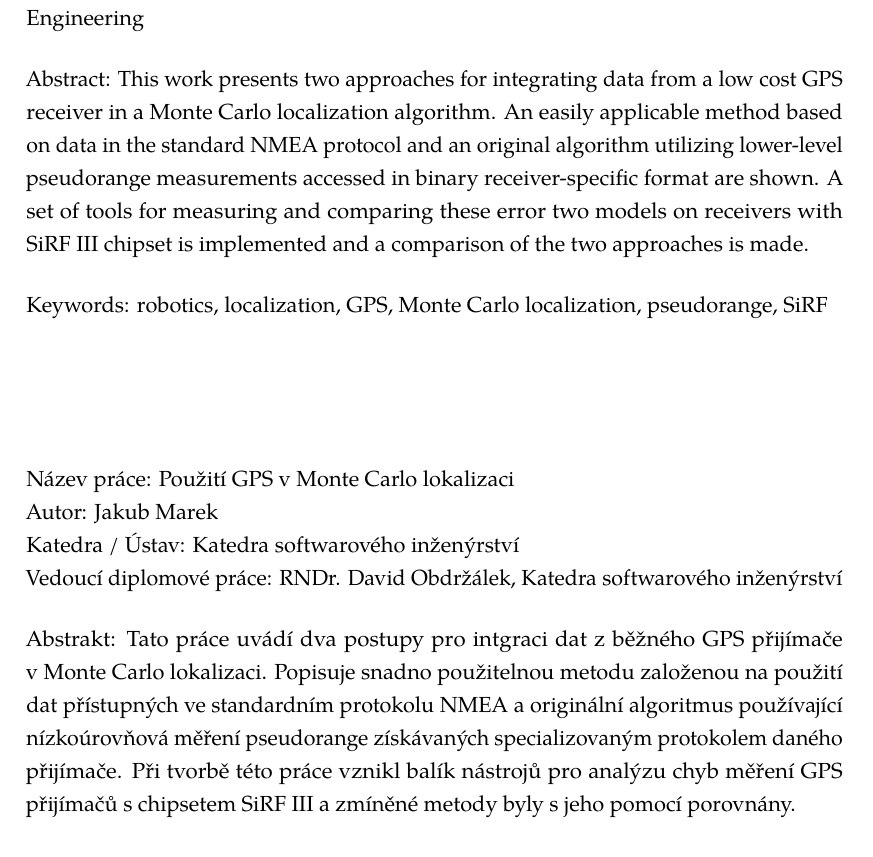
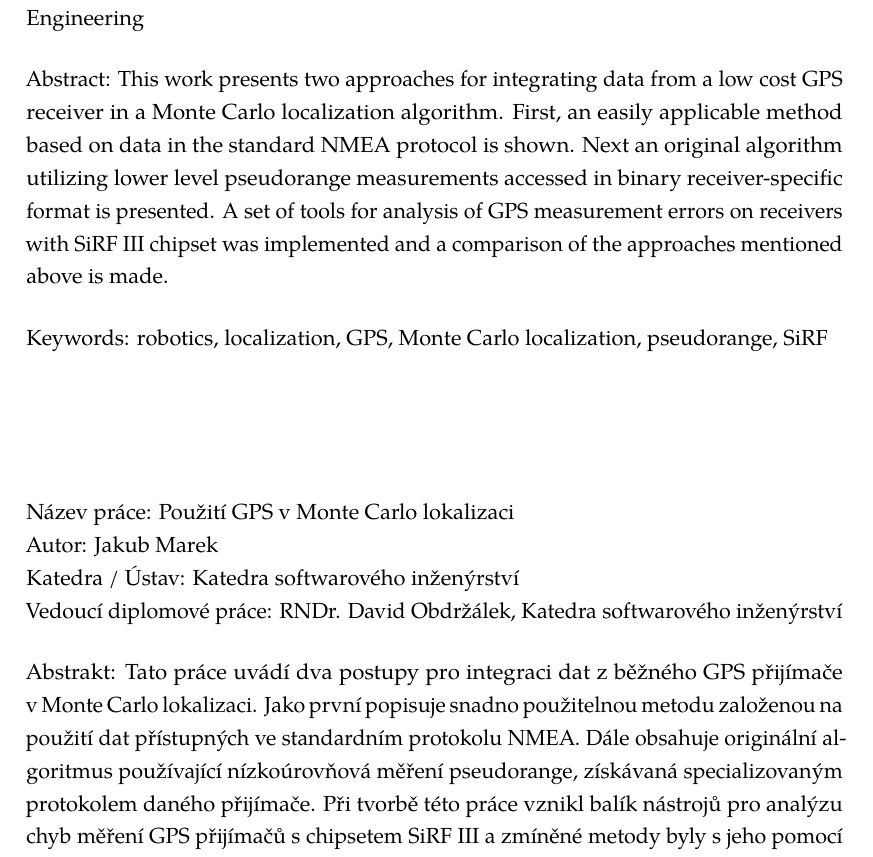
Before and after one commit to bluecube/thesis, a LaTeX thesis (text/thesis.tex, which reads text/tex/abstract.tex): part of page 11 of 66, cut so that both start at the same text. Compiled offline with pdfLaTeX.

Commit message:
text: More abstract fiddling.

```diff
--- a/text/tex/abstract.tex
+++ b/text/tex/abstract.tex
@@ -9,12 +9,11 @@ Supervisor of the master thesis: RNDr. David Obdržálek, Department of Software
 \noindent
 Abstract: This work presents two approaches for integrating data from a low
 cost GPS receiver in a Monte Carlo localization algorithm.
-An easily applicable method based on data in the standard NMEA protocol and an original algorithm
-utilizing lower-level pseudorange measurements accessed in binary receiver-specific
-format are shown.
-A set of tools for measuring and comparing these error two models on receivers
-with \sirf chipset
-is implemented and a comparison of the two approaches is made.
+First, an easily applicable method based on data in the standard NMEA protocol is shown.
+Next an original algorithm utilizing lower level pseudorange measurements accessed in
+binary receiver-specific format is presented.
+A set of tools for analysis of GPS measurement errors on receivers
+with \sirf chipset was implemented and a comparison of the approaches mentioned above is made.
 
 \vspace{5mm}
 
@@ -33,11 +32,12 @@ Vedoucí diplomové práce: RNDr. David Obdržálek, Katedra softwarového inže
 \vspace{5mm}
 
 \noindent
-Abstrakt: Tato práce uvádí dva postupy pro intgraci dat z~běžného GPS přijímače
+Abstrakt: Tato práce uvádí dva postupy pro integraci dat z~běžného GPS přijímače
 v~Monte Carlo lokalizaci.
-Popisuje snadno použitelnou metodu založenou na použití dat přístupných ve standardním
-protokolu NMEA a originální algoritmus používající nízkoúrovňová měření pseudorange
-získávaných specializovaným protokolem daného přijímače.
+Jako první popisuje snadno použitelnou metodu založenou na použití dat přístupných ve standardním
+protokolu NMEA.
+Dále obsahuje originální algoritmus používající nízkoúrovňová měření pseudorange,
+získávaná specializovaným protokolem daného přijímače.
 Při tvorbě této práce vznikl balík nástrojů pro analýzu chyb měření GPS přijímačů
 s chipsetem \sirf a zmíněné metody byly s jeho pomocí porovnány.
 
```
